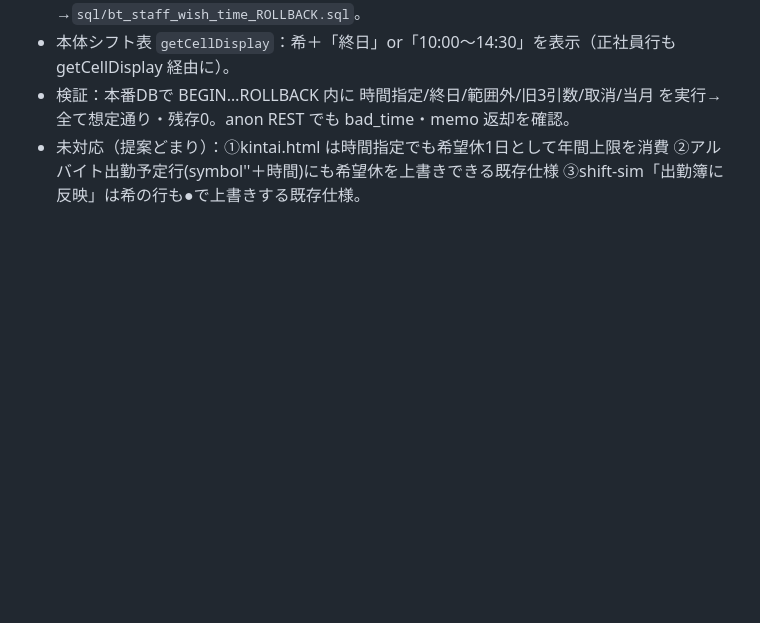
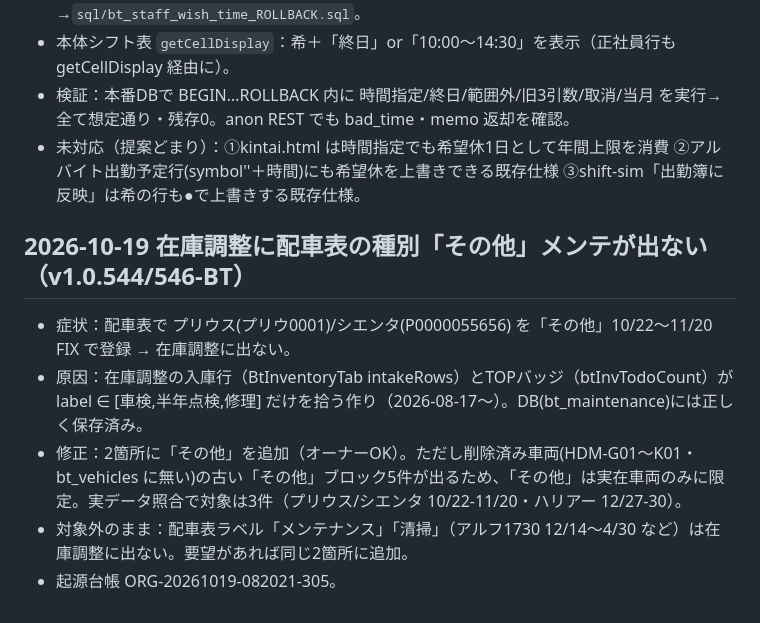
Before and after one commit to buddica-touring/app, a Markdown page: docs/claude-log/2026-10.md, the part around the change. GitHub-like rendering; blank space fills up the shorter version.

Commit message:
docs(BT): 在庫調整「その他」対応記録
Co-Authored-By: Claude Opus 5.5 <noreply@anthropic.com>

```diff
--- a/docs/claude-log/2026-10.md
+++ b/docs/claude-log/2026-10.md
@@ -83,3 +83,10 @@
 - 本体シフト表 `getCellDisplay`：希＋「終日」or「10:00〜14:30」を表示（正社員行も getCellDisplay 経由に）。
 - 検証：本番DBで BEGIN…ROLLBACK 内に 時間指定/終日/範囲外/旧3引数/取消/当月 を実行→全て想定通り・残存0。anon REST でも bad_time・memo 返却を確認。
 - 未対応（提案どまり）：①kintai.html は時間指定でも希望休1日として年間上限を消費 ②アルバイト出勤予定行(symbol''＋時間)にも希望休を上書きできる既存仕様 ③shift-sim「出勤簿に反映」は希の行も●で上書きする既存仕様。
+
+## 2026-10-19 在庫調整に配車表の種別「その他」メンテが出ない（v1.0.544/546-BT）
+- 症状：配車表で プリウス(プリウ0001)/シエンタ(P0000055656) を「その他」10/22〜11/20 FIX で登録 → 在庫調整に出ない。
+- 原因：在庫調整の入庫行（BtInventoryTab intakeRows）とTOPバッジ（btInvTodoCount）が label ∈ [車検,半年点検,修理] だけを拾う作り（2026-08-17〜）。DB(bt_maintenance)には正しく保存済み。
+- 修正：2箇所に「その他」を追加（オーナーOK）。ただし削除済み車両(HDM-G01〜K01・bt_vehicles に無い)の古い「その他」ブロック5件が出るため、「その他」は実在車両のみに限定。実データ照合で対象は3件（プリウス/シエンタ 10/22-11/20・ハリアー 12/27-30）。
+- 対象外のまま：配車表ラベル「メンテナンス」「清掃」（アルフ1730 12/14〜4/30 など）は在庫調整に出ない。要望があれば同じ2箇所に追加。
+- 起源台帳 ORG-20261019-082021-305。
```
